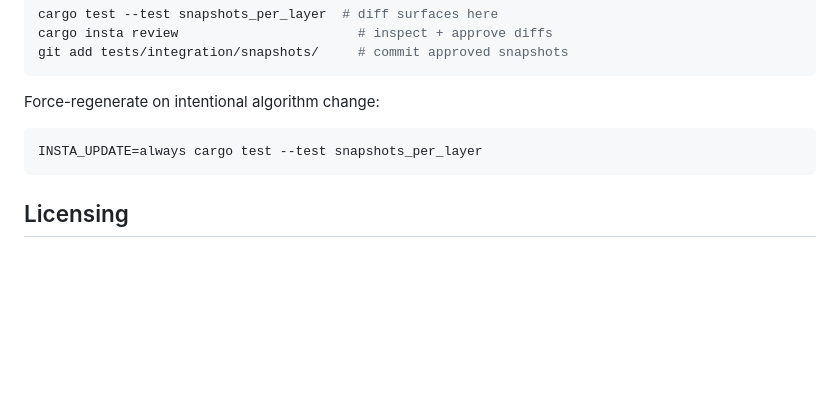
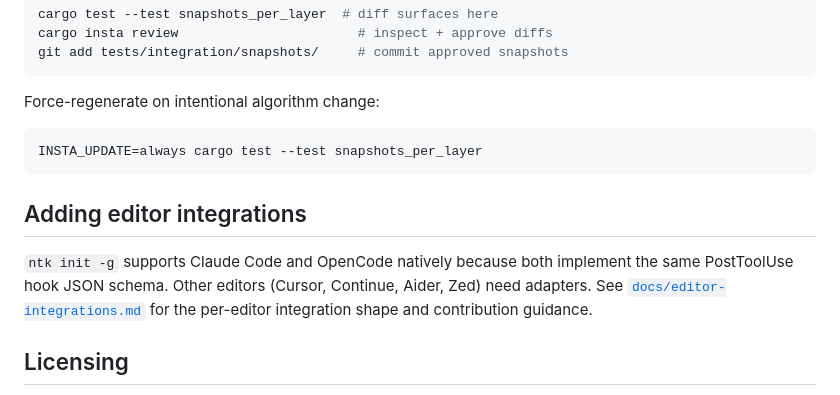
Before and after one commit to VALRAW-ALL/ntk, a Markdown page: CONTRIBUTING.md, the part around the change. Rendered like a GitHub page; blank space fills up the shorter version.

````diff
--- a/CONTRIBUTING.md
+++ b/CONTRIBUTING.md
@@ -127,6 +127,14 @@ Force-regenerate on intentional algorithm change:
 INSTA_UPDATE=always cargo test --test snapshots_per_layer
 ```
 
+## Adding editor integrations
+
+`ntk init -g` supports Claude Code and OpenCode natively because both
+implement the same PostToolUse hook JSON schema. Other editors
+(Cursor, Continue, Aider, Zed) need adapters. See
+[`docs/editor-integrations.md`](docs/editor-integrations.md) for the
+per-editor integration shape and contribution guidance.
+
 ## Licensing
 
 NTK is released under the MIT License. By submitting a PR you agree
````
Also changed, not shown: docs/editor-integrations.md (added, +148 -0 lines).
